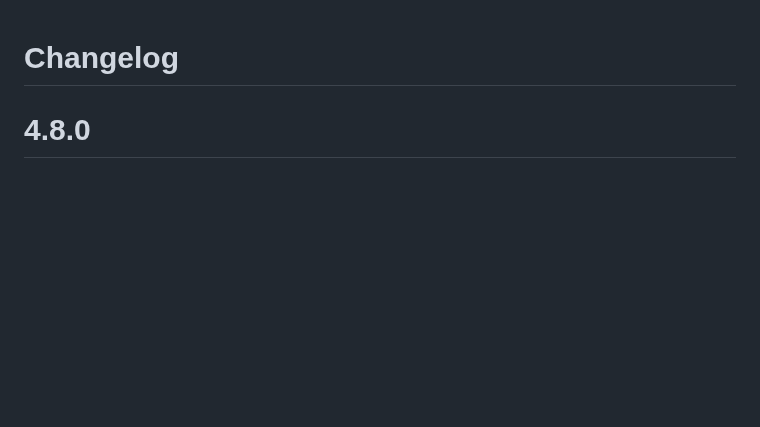
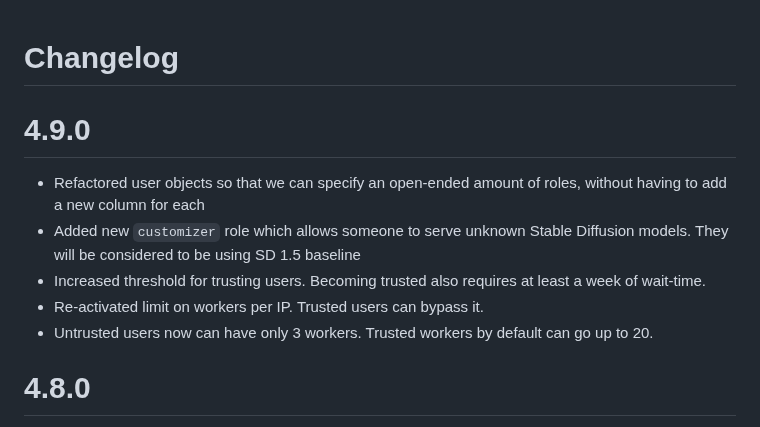
Before and after one commit to Haidra-Org/AI-Horde, a Markdown page: CHANGELOG.md, the part around the change. Rendered like a GitHub page; blank space fills up the shorter version.

Commit message:
changelog

```diff
--- a/CHANGELOG.md
+++ b/CHANGELOG.md
@@ -1,4 +1,12 @@
 # Changelog
+
+# 4.9.0
+
+* Refactored user objects so that we can specify an open-ended amount of roles, without having to add a new column for each
+* Added new `customizer` role which allows someone to serve unknown Stable Diffusion models. They will be considered to be using SD 1.5 baseline
+* Increased threshold for trusting users. Becoming trusted also requires at least a week of wait-time.
+* Re-activated limit on workers per IP. Trusted users can bypass it.
+* Untrusted users now can have only 3 workers. Trusted workers by default can go up to 20.
 
 # 4.8.0
 
```
